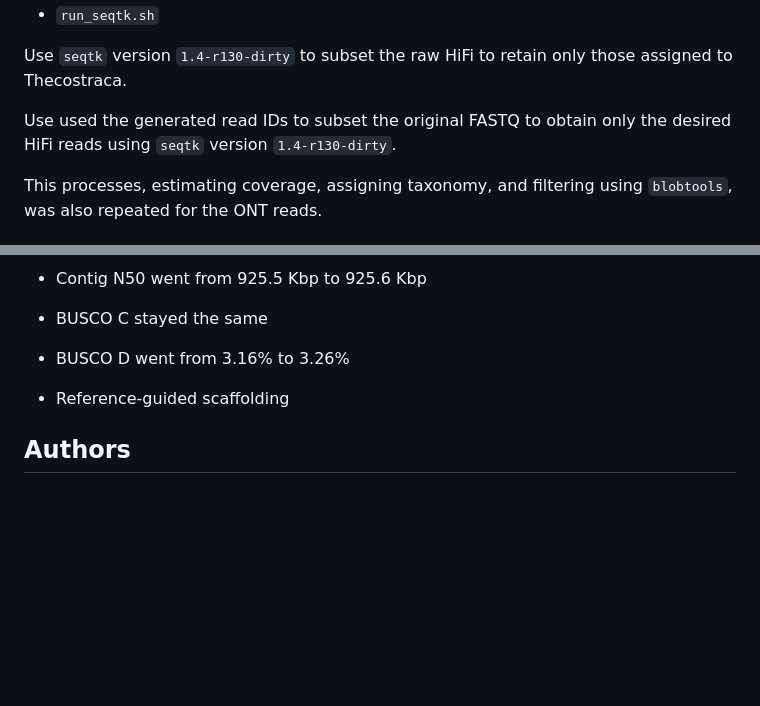
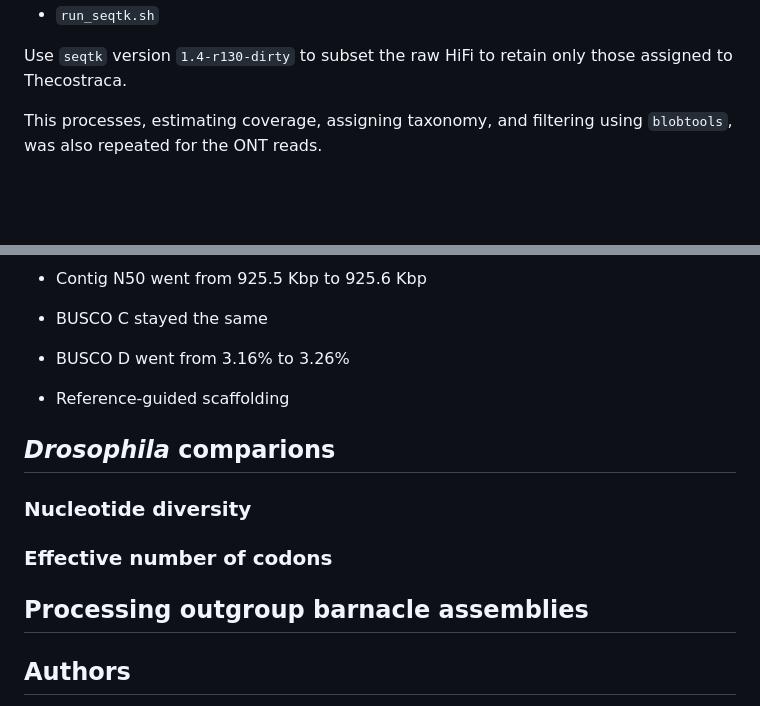
Before and after one commit to kr-colab/balanus_genome_ms, a Markdown page: README.md, 2 parts joined by grey strips. GitHub-like rendering; blank space fills up the shorter version.

Commit message:
Additional changes to REAMDE

```diff
--- a/README.md
+++ b/README.md
@@ -115,8 +115,6 @@ this commands filters out anything that is not assigned to barnacles.
 
 Use `seqtk` version `1.4-r130-dirty` to subset the raw HiFi to retain only those
 assigned to Thecostraca.
-
-Use used the generated read IDs to subset the original FASTQ to obtain only the desired HiFi reads using `seqtk` version `1.4-r130-dirty`.
 
 This processes, estimating coverage, assigning taxonomy, and filtering using
 `blobtools`, was also repeated for the ONT reads.
@@ -1030,6 +1028,14 @@ In comparison with the un-purged assembly:
 
 * Reference-guided scaffolding
 
+## *Drosophila* comparions
+
+### Nucleotide diversity
+
+### Effective number of codons
+
+## Processing outgroup barnacle assemblies
+
 ## Authors
 
 **Angel G. Rivera-Colon**
```
